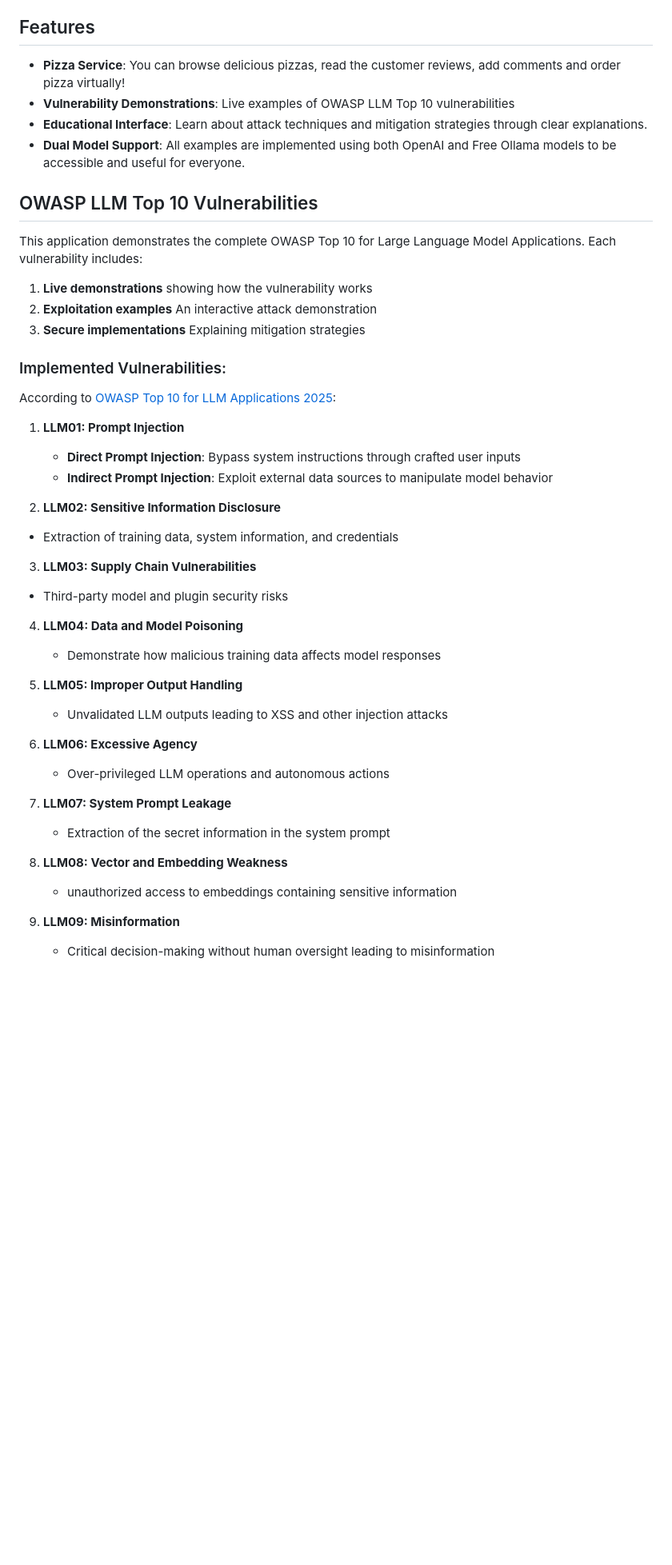
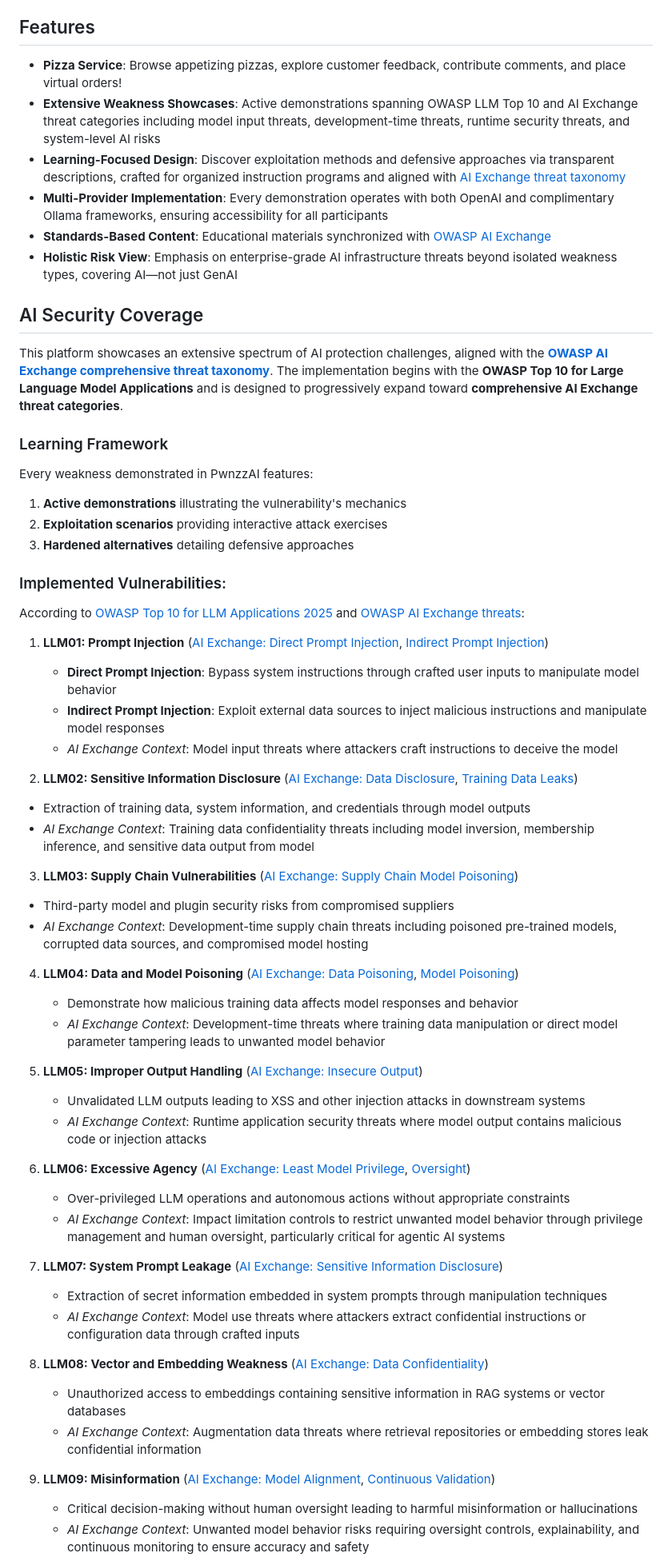
Before and after one commit to maryammouzarani2024/PwnzzAI, a Markdown page: README.md, the part around one of its changes. Shown at 80% size. Drawn GitHub-style; blank space fills up the shorter version.

Commit message:
Maryam (#64)
* 2nd dot

* ci

* progress

* progressbar

* progressbar-final

* remove unnecessary function

* readme

* readme

* readme

* readme

---------

Co-authored-by: Maryam Mouzarani <root@MaryamPC.localdomain>
Co-authored-by: maryammouzarani2024 <maryam.mouzarani@gmail.com>

```diff
--- a/README.md
+++ b/README.md
@@ -60,47 +72,62 @@ If you need more details, watch <a href="https://www.youtube.com/watch?v=Pv3PP6x
 
 ## Features
 
-- **Pizza Service**: You can browse delicious pizzas, read the customer reviews, add comments and order pizza virtually!
-- **Vulnerability Demonstrations**: Live examples of OWASP LLM Top 10 vulnerabilities
-- **Educational Interface**:  Learn about attack techniques and mitigation strategies through clear explanations.
-- **Dual Model Support**: All examples are implemented using both OpenAI and Free Ollama models to be accessible and useful for everyone.
+- **Pizza Service**: Browse appetizing pizzas, explore customer feedback, contribute comments, and place virtual orders!
+- **Extensive Weakness Showcases**: Active demonstrations spanning OWASP LLM Top 10 and AI Exchange threat categories including model input threats, development-time threats, runtime security threats, and system-level AI risks
+- **Learning-Focused Design**: Discover exploitation methods and defensive approaches via transparent descriptions, crafted for organized instruction programs and aligned with [AI Exchange threat taxonomy](https://owaspai.org/docs/ai_security_overview/)
+- **Multi-Provider Implementation**: Every demonstration operates with both OpenAI and complimentary Ollama frameworks, ensuring accessibility for all participants
+- **Standards-Based Content**: Educational materials synchronized with [OWASP AI Exchange](https://owaspai.org/)
+- **Holistic Risk View**: Emphasis on enterprise-grade AI infrastructure threats beyond isolated weakness types, covering AI—not just GenAI
 
-## OWASP LLM Top 10 Vulnerabilities
+## AI Security Coverage
 
-This application demonstrates the complete OWASP Top 10 for Large Language Model Applications. Each vulnerability includes:
+This platform showcases an extensive spectrum of AI protection challenges, aligned with the **[OWASP AI Exchange comprehensive threat taxonomy](https://owaspai.org/docs/ai_security_overview/)**. The implementation begins with the **OWASP Top 10 for Large Language Model Applications** and is designed to progressively expand toward **comprehensive AI Exchange threat categories**.
 
-1. **Live demonstrations** showing how the vulnerability works
-2. **Exploitation examples** An interactive attack demonstration
-3. **Secure implementations** Explaining mitigation strategies
+### Learning Framework
+
+Every weakness demonstrated in PwnzzAI features:
+
+1. **Active demonstrations** illustrating the vulnerability's mechanics
+2. **Exploitation scenarios** providing interactive attack exercises
+3. **Hardened alternatives** detailing defensive approaches
 
 ### Implemented Vulnerabilities:
-According to <a href="https://genai.owasp.org/resource/owasp-top-10-for-llm-applications-2025/" > OWASP Top 10 for LLM Applications 2025</a>:
+According to <a href="https://genai.owasp.org/resource/owasp-top-10-for-llm-applications-2025/" > OWASP Top 10 for LLM Applications 2025</a> and [OWASP AI Exchange threats](https://owaspai.org/docs/ai_security_overview/):
 
-1. **LLM01: Prompt Injection**
-   - **Direct Prompt Injection**: Bypass system instructions through crafted user inputs
-   - **Indirect Prompt Injection**: Exploit external data sources to manipulate model behavior
+1. **LLM01: Prompt Injection** ([AI Exchange: Direct Prompt Injection](https://owaspai.org/goto/directpromptinjection/), [Indirect Prompt Injection](https://owaspai.org/goto/indirectpromptinjection/))
+   - **Direct Prompt Injection**: Bypass system instructions through crafted user inputs to manipulate model behavior
+   - **Indirect Prompt Injection**: Exploit external data sources to inject malicious instructions and manipulate model responses
+   - *AI Exchange Context*: Model input threats where attackers craft instructions to deceive the model
 
-2.  **LLM02: Sensitive Information Disclosure**
-   - Extraction of training data, system information, and credentials
+2.  **LLM02: Sensitive Information Disclosure** ([AI Exchange: Data Disclosure](https://owaspai.org/goto/disclosureuse/), [Training Data Leaks](https://owaspai.org/goto/devdataleak/))
+   - Extraction of training data, system information, and credentials through model outputs
+   - *AI Exchange Context*: Training data confidentiality threats including model inversion, membership inference, and sensitive data output from model
 
-3.  **LLM03: Supply Chain Vulnerabilities**
-   - Third-party model and plugin security risks
+3.  **LLM03: Supply Chain Vulnerabilities** ([AI Exchange: Supply Chain Model Poisoning](https://owaspai.org/goto/supplymodelpoison/))
+   - Third-party model and plugin security risks from compromised suppliers
+   - *AI Exchange Context*: Development-time supply chain threats including poisoned pre-trained models, corrupted data sources, and compromised model hosting
 
-4. **LLM04: Data and Model Poisoning**
-   - Demonstrate how malicious training data affects model responses
+4. **LLM04: Data and Model Poisoning** ([AI Exchange: Data Poisoning](https://owaspai.org/goto/datapoison/), [Model Poisoning](https://owaspai.org/goto/modelpoison/))
+   - Demonstrate how malicious training data affects model responses and behavior
+   - *AI Exchange Context*: Development-time threats where training data manipulation or direct model parameter tampering leads to unwanted model behavior
 
-5. **LLM05: Improper Output Handling**
-   - Unvalidated LLM outputs leading to XSS and other injection attacks
+5. **LLM05: Improper Output Handling** ([AI Exchange: Insecure Output](https://owaspai.org/goto/insecureoutput/))
+   - Unvalidated LLM outputs leading to XSS and other injection attacks in downstream systems
+   - *AI Exchange Context*: Runtime application security threats where model output contains malicious code or injection attacks
 
-6. **LLM06: Excessive Agency**
-   - Over-privileged LLM operations and autonomous actions
+6. **LLM06: Excessive Agency** ([AI Exchange: Least Model Privilege](https://owaspai.org/goto/leastmodelprivilege/), [Oversight](https://owaspai.org/goto/oversight/))
+   - Over-privileged LLM operations and autonomous actions without appropriate constraints
+   - *AI Exchange Context*: Impact limitation controls to restrict unwanted model behavior through privilege management and human oversight, particularly critical for agentic AI systems
 
-7. **LLM07: System Prompt Leakage**
-   - Extraction of the secret information in the system prompt
+7. **LLM07: System Prompt Leakage** ([AI Exchange: Sensitive Information Disclosure](https://owaspai.org/goto/disclosureuse/))
+   - Extraction of secret information embedded in system prompts through manipulation techniques
+   - *AI Exchange Context*: Model use threats where attackers extract confidential instructions or configuration data through crafted inputs
 
-8. **LLM08: Vector and Embedding Weakness**
-   - unauthorized access to embeddings containing sensitive information
+8. **LLM08: Vector and Embedding Weakness** ([AI Exchange: Data Confidentiality](https://owaspai.org/goto/devdataleak/))
+   - Unauthorized access to embeddings containing sensitive information in RAG systems or vector databases
+   - *AI Exchange Context*: Augmentation data threats where retrieval repositories or embedding stores leak confidential information
 
-9. **LLM09: Misinformation**
-   - Critical decision-making without human oversight leading to misinformation
+9. **LLM09: Misinformation** ([AI Exchange: Model Alignment](https://owaspai.org/goto/modelalignment/), [Continuous Validation](https://owaspai.org/goto/continuousvalidation/))
+   - Critical decision-making without human oversight leading to harmful misinformation or hallucinations
+   - *AI Exchange Context*: Unwanted model behavior risks requiring oversight controls, explainability, and continuous monitoring to ensure accuracy and safety
 
```
Also changed, not shown: other parts of README.md (+20 -5 lines).
